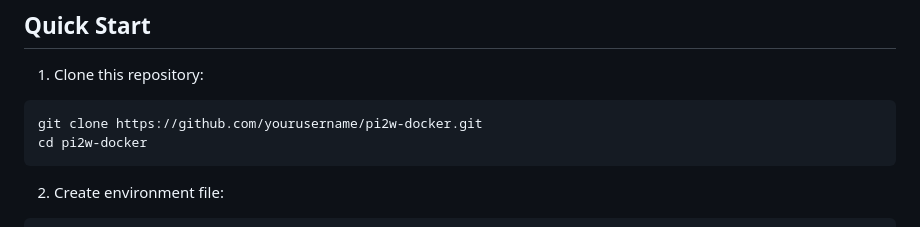
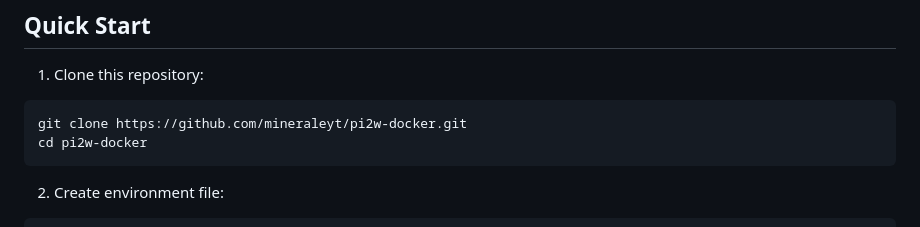
Before and after one commit to MineraleYT/pi2w-docker, a Markdown page: README.md, the part around the change. Rendered like a GitHub page.

Commit message:
Aggiorna l'URL del repository nel README

````diff
--- a/README.md
+++ b/README.md
@@ -24,7 +24,7 @@ A complete Docker stack for Raspberry Pi 2 W including web server, database, and
 
 1. Clone this repository:
 ```bash
-git clone https://github.com/yourusername/pi2w-docker.git
+git clone https://github.com/mineraleyt/pi2w-docker.git
 cd pi2w-docker
 ```
 
````
